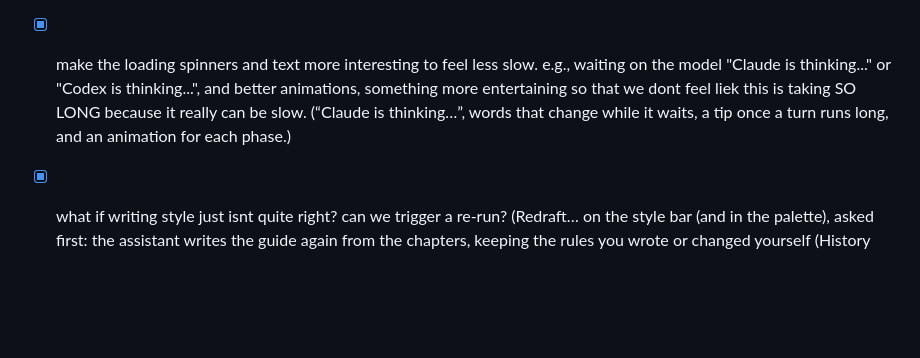
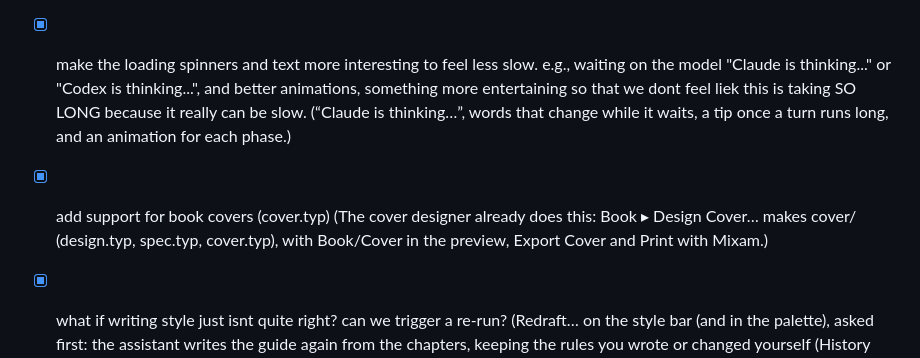
Before and after one commit to jgeewax/foreword, a Markdown page: TODO.md, the part around the change. Rendered like a GitHub page; blank space fills up the shorter version.

Commit message:
TODO: book covers are the cover designer's
The cover designer (Book ▸ Design Cover…) already makes cover/cover.typ with the book, previews it, exports it and prints it, so the item is ticked with a note saying so.

```diff
--- a/TODO.md
+++ b/TODO.md
@@ -242,6 +242,8 @@
 
 - [x] make the loading spinners and text more interesting to feel less slow. e.g., waiting on the model "Claude is thinking..." or "Codex is thinking...", and better animations, something more entertaining so that we dont feel liek this is taking SO LONG because it really can be slow. (“Claude is thinking…”, words that change while it waits, a tip once a turn runs long, and an animation for each phase.)
 
+- [x] add support for book covers (cover.typ) (The cover designer already does this: Book ▸ Design Cover… makes cover/ (design.typ, spec.typ, cover.typ), with Book/Cover in the preview, Export Cover and Print with Mixam.)
+
 - [x] what if writing style just isnt quite right? can we trigger a re-run? (Redraft… on the style bar (and in the palette), asked first: the assistant writes the guide again from the chapters, keeping the rules you wrote or changed yourself (History says which); History keeps the old one.)
 
 - [x] when looking at writing style re-drafting, can we look at historical changes (AI wrote A, human revised to A') and use that to guide the writing style document? (Drafting and redrafting read History for the assistant’s passages you then rewrote (as you left them before an assistant next changed the file), and the guide turns what they have in common into rules: “use, not utilize”.)
```
